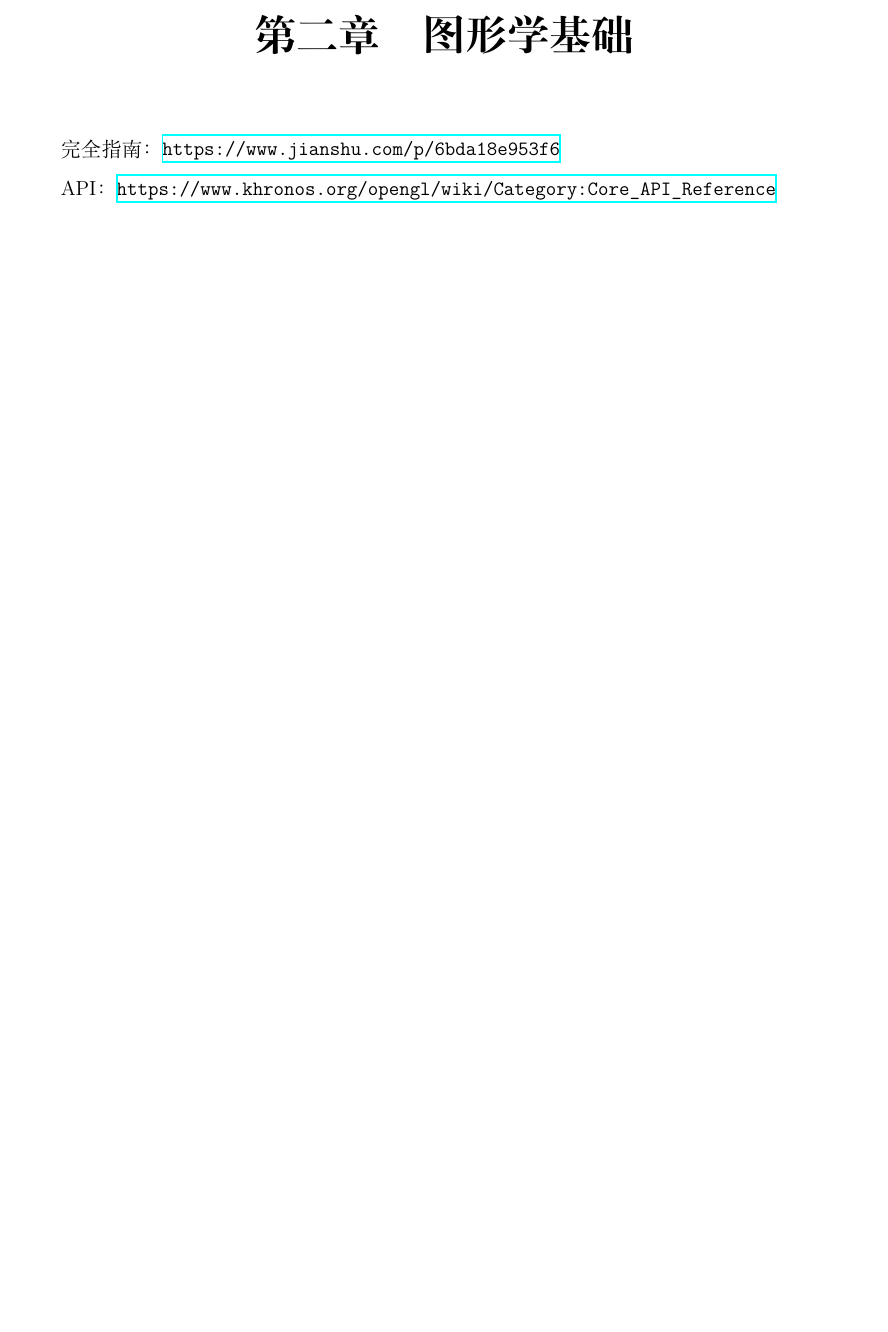
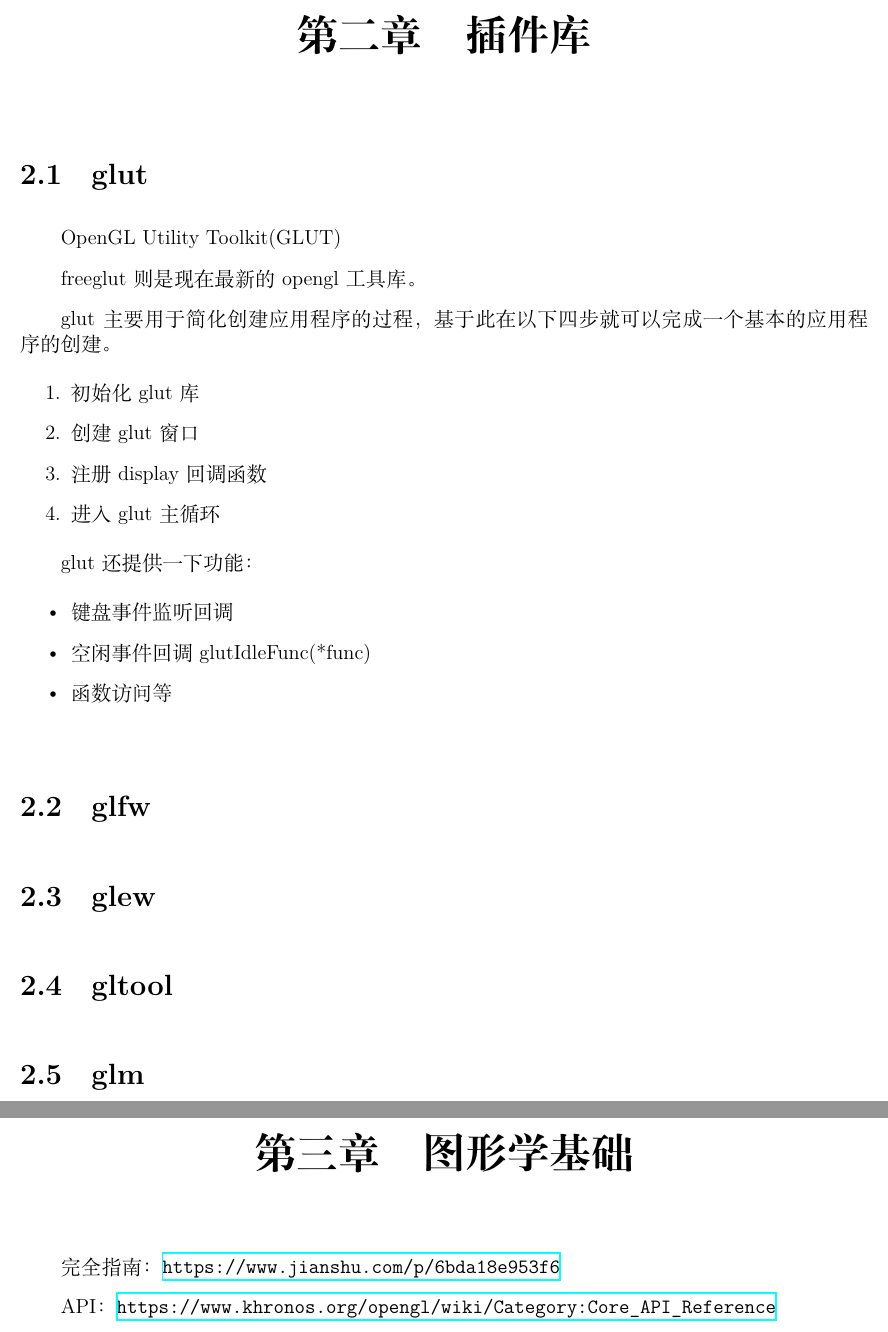
Before and after one commit to ctzhenghua/Documents_Graphics, a LaTeX book (__OpenGL/OpenGL_4.3.tex): part of page 13 of 117 before the commit and two parts of pages 13 and 15 of 119 after it, the two joined at a grey line, cut so that both start at the same text, the shorter picture padded with empty space. Compiled offline with XeLaTeX.

Commit message:
Auto Committd by Scripts

```diff
--- a/__OpenGL/OpenGL_4.3.tex
+++ b/__OpenGL/OpenGL_4.3.tex
@@ -209,6 +209,42 @@ int main()
     \url{http://johnhany.net/2015/03/environment-for-opengl-4-with-vs2012/}
 
     win10+nugPackage:\url{https://www.cnblogs.com/flylinmu/p/7823019.html}
+
+
+\newpage
+\chapter{插件库}
+	\section{glut}
+		OpenGL Utility Toolkit(GLUT)
+
+
+		freeglut 则是现在最新的opengl 工具库。
+
+		glut 主要用于简化创建应用程序的过程，基于此在以下四步就可以完成一个基本的应用程序的创建。
+		\begin{enumerate}
+			\item 初始化 glut 库
+			\item 创建 glut 窗口
+			\item 注册 display 回调函数
+			\item 进入 glut 主循环
+		\end{enumerate}
+
+		glut 还提供一下功能：
+		\begin{itemize}
+			\item 键盘事件监听回调
+			\item 空闲 事件回调glutIdleFunc(*func)
+			\item 函数访问等
+		\end{itemize}
+
+
+	\section{glfw}
+
+
+	\section{glew}
+
+
+	\section{gltool}
+
+
+	\section{glm}
 
 
 
```
Also changed, not shown: __OpenGL/OpenGL_4.3.pdf (deleted), 1 other file.
